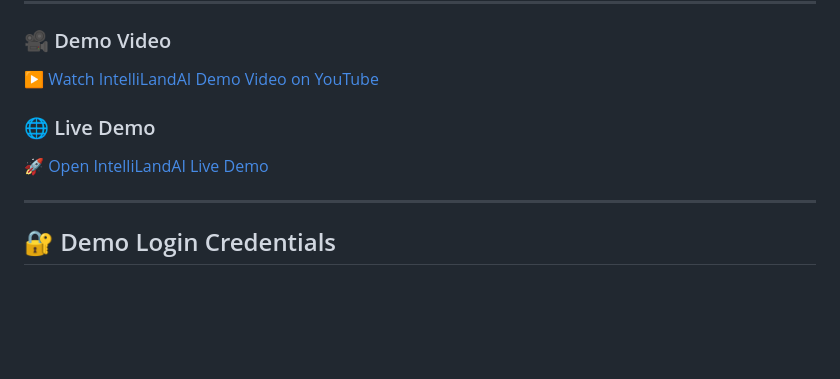
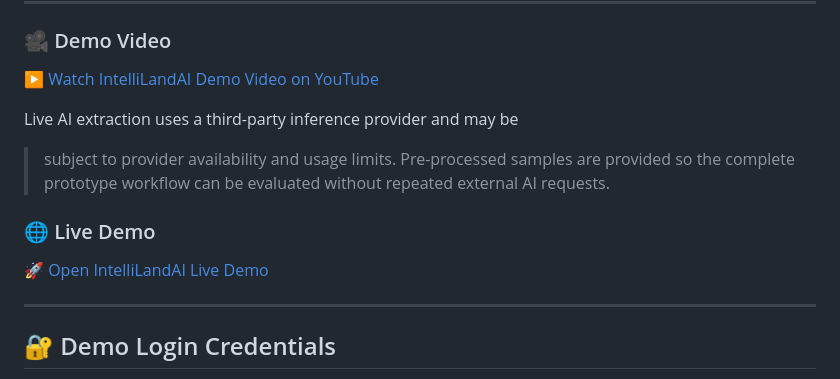
Before and after one commit to aryan24cse109-dev/intellilandAI, a Markdown page: README.md, the part around one of its changes. GitHub-like rendering; blank space fills up the shorter version.

Commit message:
Update demo video link and add AI extraction note
Updated live demo link and added note about AI extraction.

```diff
--- a/README.md
+++ b/README.md
@@ -22,5 +22,10 @@ IntelliLandAI is an AI-assisted prototype that modernizes land-record workflows.
 
 [▶️ Watch IntelliLandAI Demo Video on YouTube](YOUR_YOUTUBE_VIDEO_LINK)
 
+Live AI extraction uses a third-party inference provider and may be
+> subject to provider availability and usage limits. Pre-processed
+> samples are provided so the complete prototype workflow can be
+> evaluated without repeated external AI requests.
+
 ### 🌐 Live Demo
 
```
Also changed, not shown: other parts of README.md (+1 -1 lines).
